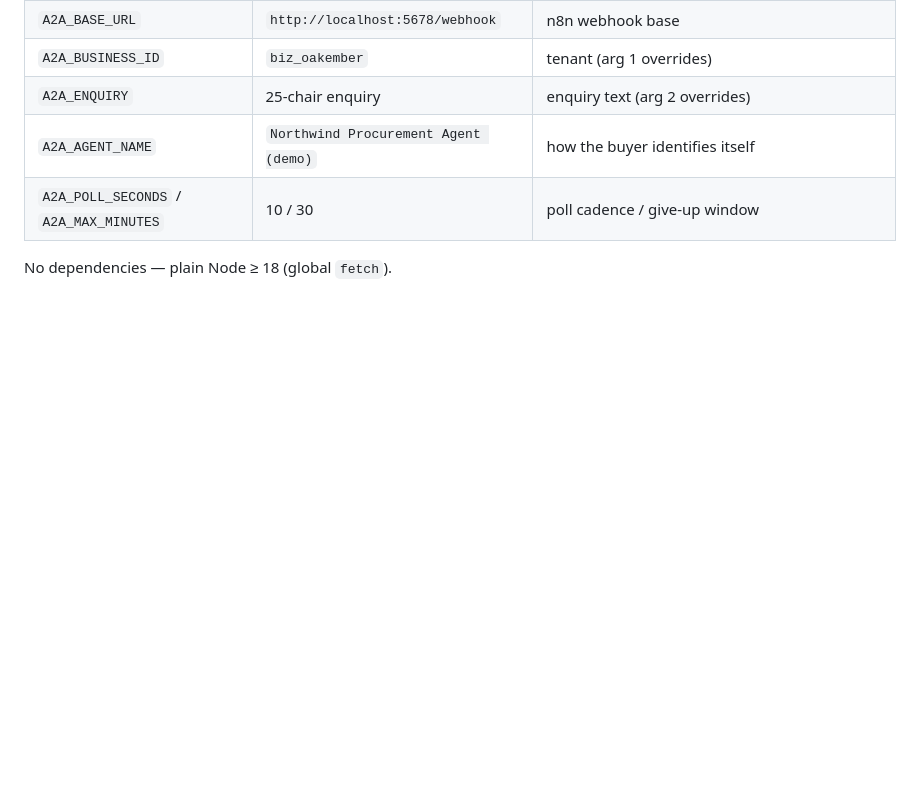
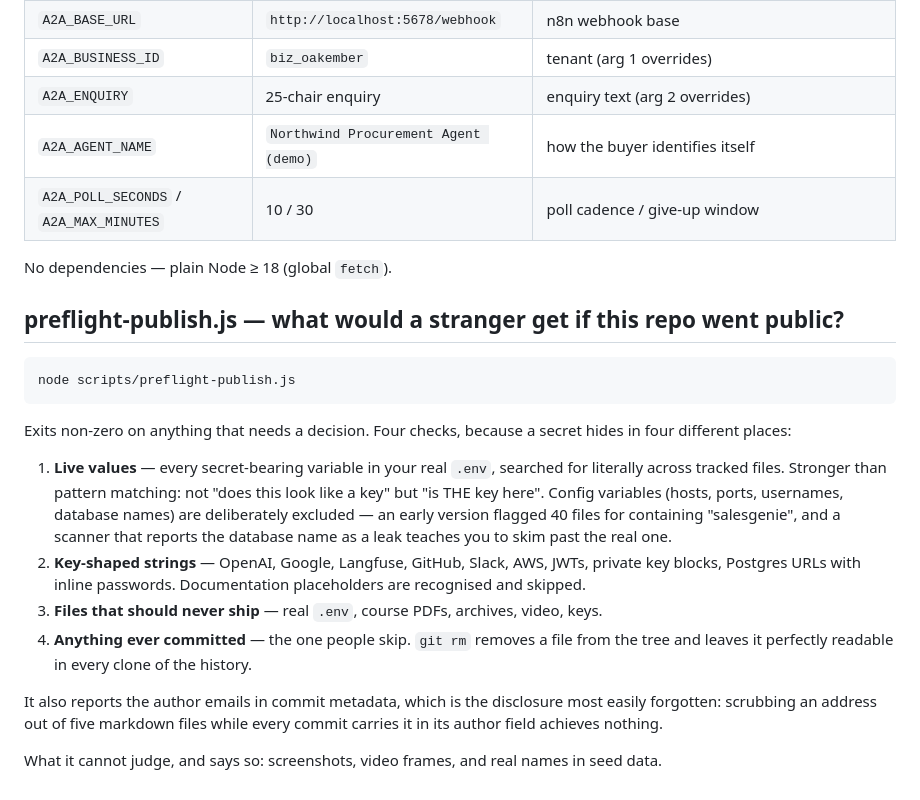
Before and after one commit to vaibhav0904/salesgenie, a Markdown page: scripts/README.md, the part around the change. Drawn GitHub-style; blank space fills up the shorter version.

````diff
--- a/scripts/README.md
+++ b/scripts/README.md
@@ -70,3 +70,31 @@ outcome on its next poll.
 | `A2A_POLL_SECONDS` / `A2A_MAX_MINUTES` | 10 / 30 | poll cadence / give-up window |
 
 No dependencies — plain Node ≥ 18 (global `fetch`).
+
+## preflight-publish.js — what would a stranger get if this repo went public?
+
+```
+node scripts/preflight-publish.js
+```
+
+Exits non-zero on anything that needs a decision. Four checks, because a secret hides in
+four different places:
+
+1. **Live values** — every secret-bearing variable in your real `.env`, searched for
+   literally across tracked files. Stronger than pattern matching: not "does this look
+   like a key" but "is THE key here". Config variables (hosts, ports, usernames, database
+   names) are deliberately excluded — an early version flagged 40 files for containing
+   "salesgenie", and a scanner that reports the database name as a leak teaches you to
+   skim past the real one.
+2. **Key-shaped strings** — OpenAI, Google, Langfuse, GitHub, Slack, AWS, JWTs, private
+   key blocks, Postgres URLs with inline passwords. Documentation placeholders are
+   recognised and skipped.
+3. **Files that should never ship** — real `.env`, course PDFs, archives, video, keys.
+4. **Anything ever committed** — the one people skip. `git rm` removes a file from the
+   tree and leaves it perfectly readable in every clone of the history.
+
+It also reports the author emails in commit metadata, which is the disclosure most easily
+forgotten: scrubbing an address out of five markdown files while every commit carries it
+in its author field achieves nothing.
+
+What it cannot judge, and says so: screenshots, video frames, and real names in seed data.
````
Also changed, not shown: stories/backlog/E20-S1-public-release.md (+60 -0 lines).
